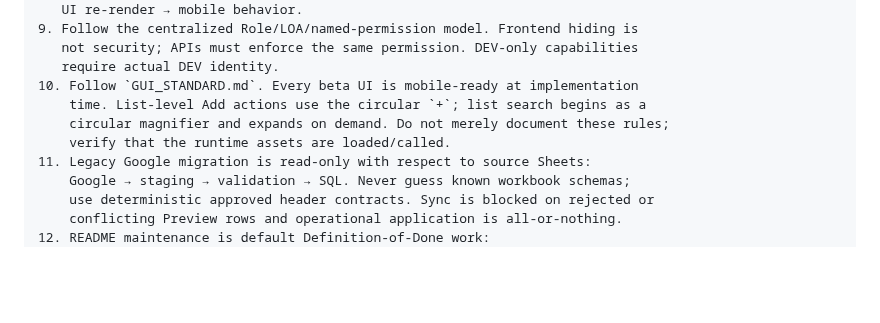
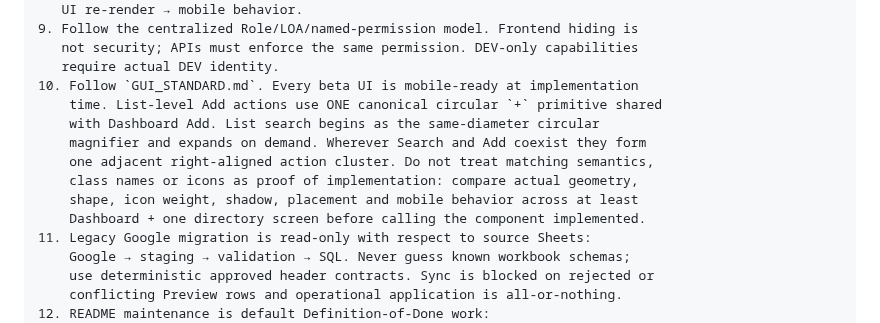
Before and after one commit to leopardinstinct-web/MerdPOSDev, a Markdown page: docs/pos_latest/NEW_CHAT_STARTER_PROMPT.md, the part around the change. Rendered like a GitHub page; blank space fills up the shorter version.

Commit message:
Require visual equivalence checks in future beta chats

```diff
--- a/docs/pos_latest/NEW_CHAT_STARTER_PROMPT.md
+++ b/docs/pos_latest/NEW_CHAT_STARTER_PROMPT.md
@@ -29,9 +29,13 @@ Before acting on current beta work:
    not security; APIs must enforce the same permission. DEV-only capabilities
    require actual DEV identity.
 10. Follow `GUI_STANDARD.md`. Every beta UI is mobile-ready at implementation
-    time. List-level Add actions use the circular `+`; list search begins as a
-    circular magnifier and expands on demand. Do not merely document these rules;
-    verify that the runtime assets are loaded/called.
+    time. List-level Add actions use ONE canonical circular `+` primitive shared
+    with Dashboard Add. List search begins as the same-diameter circular
+    magnifier and expands on demand. Wherever Search and Add coexist they form
+    one adjacent right-aligned action cluster. Do not treat matching semantics,
+    class names or icons as proof of implementation: compare actual geometry,
+    shape, icon weight, shadow, placement and mobile behavior across at least
+    Dashboard + one directory screen before calling the component implemented.
 11. Legacy Google migration is read-only with respect to source Sheets:
     Google → staging → validation → SQL. Never guess known workbook schemas;
     use deterministic approved header contracts. Sync is blocked on rejected or
```
